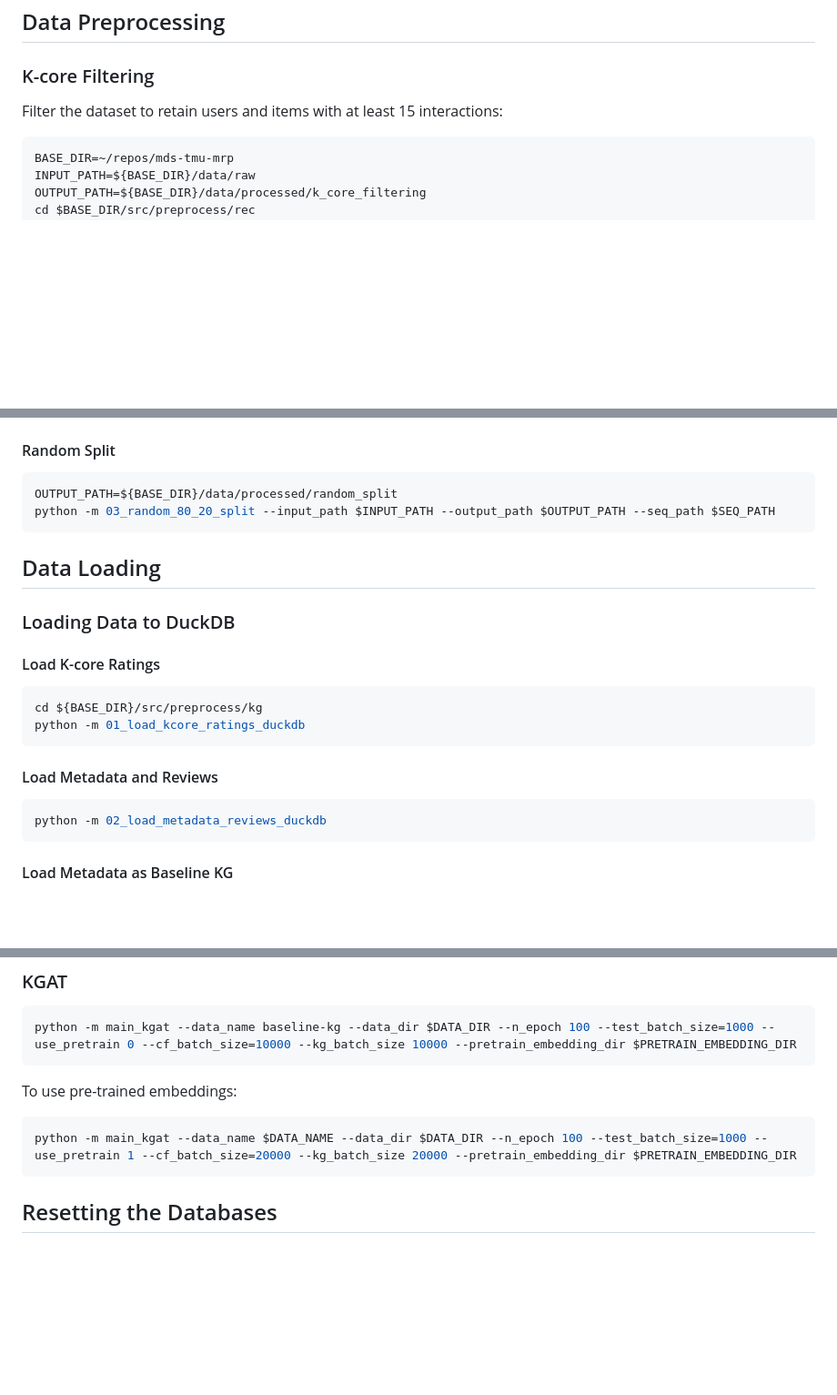
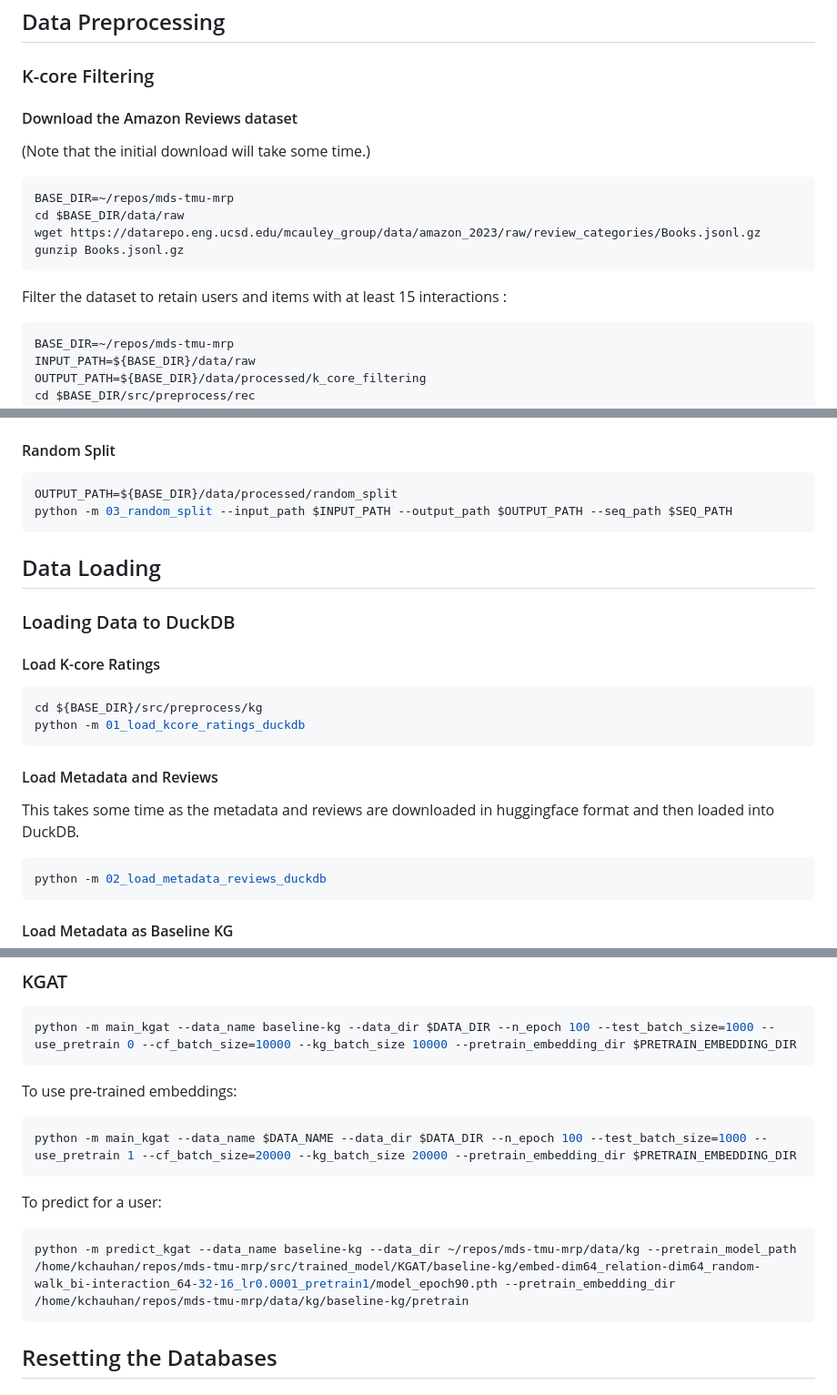
Before and after one commit to carteakey/LAKR, a Markdown page: README.md, 3 parts joined by grey strips. Shown at 91% size. GitHub-like rendering; blank space fills up the shorter version.

Commit message:
docs: Download Amazon Reviews dataset

````diff
--- a/README.md
+++ b/README.md
@@ -32,8 +32,17 @@ Below commands are available inside the run.sh wrapper script as well.
 ## Data Preprocessing
 
 ### K-core Filtering
+#### Download the Amazon Reviews dataset
+(Note that the initial download will take some time.)
 
-Filter the dataset to retain users and items with at least 15 interactions:
+```bash
+BASE_DIR=~/repos/mds-tmu-mrp
+cd $BASE_DIR/data/raw
+wget https://datarepo.eng.ucsd.edu/mcauley_group/data/amazon_2023/raw/review_categories/Books.jsonl.gz
+gunzip Books.jsonl.gz
+```
+
+Filter the dataset to retain users and items with at least 15 interactions :
 
 ```bash
 BASE_DIR=~/repos/mds-tmu-mrp
@@ -65,7 +74,7 @@ python -m 02_timestamp_split --input_path $INPUT_PATH --output_path $OUTPUT_PATH
 
 ```bash
 OUTPUT_PATH=${BASE_DIR}/data/processed/random_split
-python -m 03_random_80_20_split --input_path $INPUT_PATH --output_path $OUTPUT_PATH --seq_path $SEQ_PATH
+python -m 03_random_split --input_path $INPUT_PATH --output_path $OUTPUT_PATH --seq_path $SEQ_PATH
 ```
 
 ## Data Loading
@@ -80,6 +89,8 @@ python -m 01_load_kcore_ratings_duckdb
 ```
 
 #### Load Metadata and Reviews
+
+This takes some time as the metadata and reviews are downloaded in huggingface format and then loaded into DuckDB.
 
 ```bash
 python -m 02_load_metadata_reviews_duckdb
@@ -145,6 +156,12 @@ To use pre-trained embeddings:
 python -m main_kgat --data_name $DATA_NAME --data_dir $DATA_DIR --n_epoch 100 --test_batch_size=1000 --use_pretrain 1 --cf_batch_size=20000 --kg_batch_size 20000 --pretrain_embedding_dir $PRETRAIN_EMBEDDING_DIR
 ```
 
+To predict for a user:
+
+```bash
+python -m predict_kgat --data_name baseline-kg --data_dir ~/repos/mds-tmu-mrp/data/kg --pretrain_model_path /home/kchauhan/repos/mds-tmu-mrp/src/trained_model/KGAT/baseline-kg/embed-dim64_relation-dim64_random-walk_bi-interaction_64-32-16_lr0.0001_pretrain1/model_epoch90.pth --pretrain_embedding_dir /home/kchauhan/repos/mds-tmu-mrp/data/kg/baseline-kg/pretrain
+```
+
 ## Resetting the Databases
 
 ### Reset DuckDB
````
